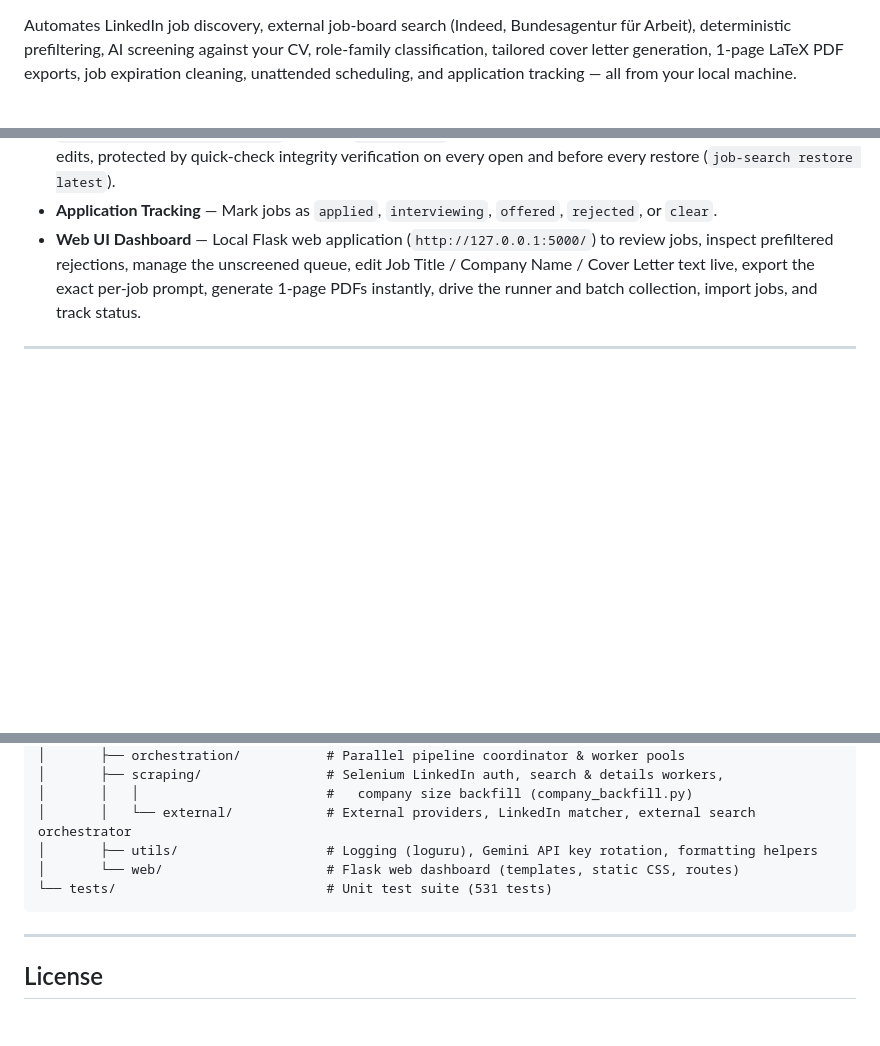
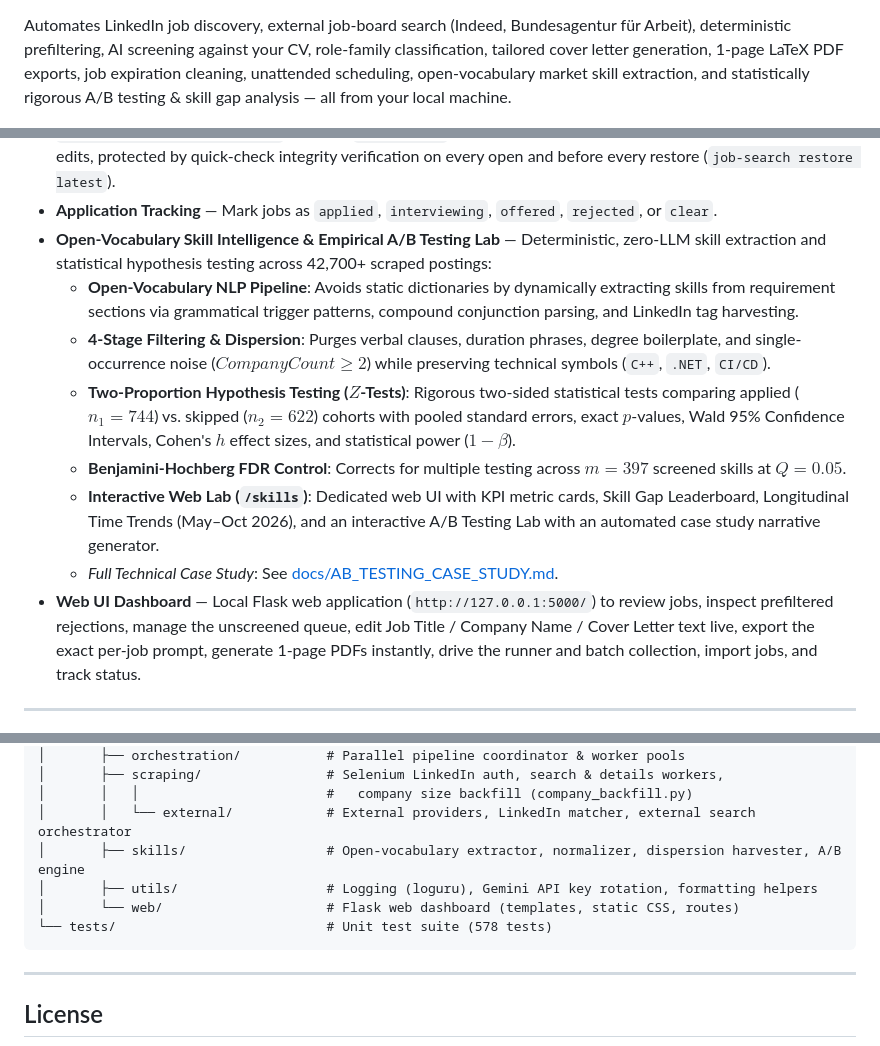
Before and after one commit to mertalpaydin/AI-assisted-job-search-tool, a Markdown page: README.md, 3 parts joined by grey strips. GitHub-like rendering; blank space fills up the shorter version.

Commit message:
docs: add empirical A/B testing case study and update README with architecture visuals

````diff
--- a/README.md
+++ b/README.md
@@ -7,6 +9,6 @@
 ![License](https://img.shields.io/badge/license-PolyForm%20Noncommercial%201.0.0-orange)
 
-Automates LinkedIn job discovery, external job-board search (Indeed, Bundesagentur für Arbeit), deterministic prefiltering, AI screening against your CV, role-family classification, tailored cover letter generation, 1-page LaTeX PDF exports, job expiration cleaning, unattended scheduling, and application tracking — all from your local machine.
+Automates LinkedIn job discovery, external job-board search (Indeed, Bundesagentur für Arbeit), deterministic prefiltering, AI screening against your CV, role-family classification, tailored cover letter generation, 1-page LaTeX PDF exports, job expiration cleaning, unattended scheduling, open-vocabulary market skill extraction, and statistically rigorous A/B testing & skill gap analysis — all from your local machine.
 
 ![Dashboard](docs/screenshots/dashboard.png)
 
@@ -39,6 +41,13 @@ Automates LinkedIn job discovery, external job-board search (Indeed, Bundesagent
 - **Company Size From the Declared Band** — LinkedIn reports two different numbers and they disagree badly: `staffCount` is how many members list a company as their employer, while `staffCountRange` is the band the company declares. gategroup declares **10,001+** and has **2,457** members; SAP's member count *exceeds* its real headcount. Both are stored and shown, the size filter buckets on the band across seven distinct ranges (including dedicated **Startup (11–50)** and **Scale-up (51–200)** splits), and every bucket boundary sits on one of LinkedIn's nine band edges so a bucket never splits one.
 - **Resilient SQLite Concurrency & Snapshots** — Database operates in WAL mode with a 30-second `busy_timeout`, `synchronous=NORMAL`, explicit WAL checkpoints on close, and optimized partial indexes (`idx_jobs_unscreened`, `idx_cover_letters_job_status`). Verified `VACUUM INTO` snapshots are taken at run boundaries and after Web UI edits, protected by quick-check integrity verification on every open and before every restore (`job-search restore latest`).
 - **Application Tracking** — Mark jobs as `applied`, `interviewing`, `offered`, `rejected`, or `clear`.
+- **Open-Vocabulary Skill Intelligence & Empirical A/B Testing Lab** — Deterministic, zero-LLM skill extraction and statistical hypothesis testing across 42,700+ scraped postings:
+  - **Open-Vocabulary NLP Pipeline**: Avoids static dictionaries by dynamically extracting skills from requirement sections via grammatical trigger patterns, compound conjunction parsing, and LinkedIn tag harvesting.
+  - **4-Stage Filtering & Dispersion**: Purges verbal clauses, duration phrases, degree boilerplate, and single-occurrence noise ($CompanyCount \ge 2$) while preserving technical symbols (`C++`, `.NET`, `CI/CD`).
+  - **Two-Proportion Hypothesis Testing ($Z$-Tests)**: Rigorous two-sided statistical tests comparing applied ($n_1=744$) vs. skipped ($n_2=622$) cohorts with pooled standard errors, exact $p$-values, Wald 95% Confidence Intervals, Cohen's $h$ effect sizes, and statistical power ($1 - \beta$).
+  - **Benjamini-Hochberg FDR Control**: Corrects for multiple testing across $m=397$ screened skills at $Q=0.05$.
+  - **Interactive Web Lab (`/skills`)**: Dedicated web UI with KPI metric cards, Skill Gap Leaderboard, Longitudinal Time Trends (May–Oct 2026), and an interactive A/B Testing Lab with an automated case study narrative generator.
+  - *Full Technical Case Study*: See [docs/AB_TESTING_CASE_STUDY.md](docs/AB_TESTING_CASE_STUDY.md).
 - **Web UI Dashboard** — Local Flask web application (`http://127.0.0.1:5000/`) to review jobs, inspect prefiltered rejections, manage the unscreened queue, edit Job Title / Company Name / Cover Letter text live, export the exact per-job prompt, generate 1-page PDFs instantly, drive the runner and batch collection, import jobs, and track status.
 
 ---
@@ -455,9 +501,10 @@ uv run pytest tests/ -v
 │       ├── scraping/                # Selenium LinkedIn auth, search & details workers,
 │       │   │                        #   company size backfill (company_backfill.py)
 │       │   └── external/            # External providers, LinkedIn matcher, external search orchestrator
+│       ├── skills/                  # Open-vocabulary extractor, normalizer, dispersion harvester, A/B engine
 │       ├── utils/                   # Logging (loguru), Gemini API key rotation, formatting helpers
 │       └── web/                     # Flask web dashboard (templates, static CSS, routes)
-└── tests/                           # Unit test suite (531 tests)
+└── tests/                           # Unit test suite (578 tests)
 ```
 
 ---
````
Also changed, not shown: other parts of README.md (+40 -1 lines), docs/AB_TESTING_CASE_STUDY.md (added, +243 -0 lines).
